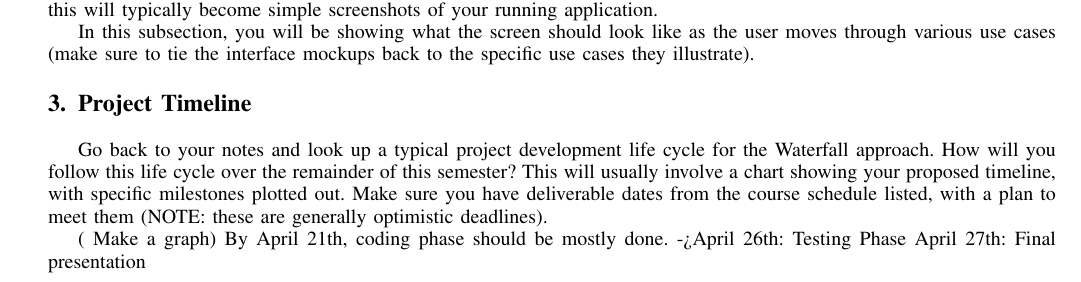
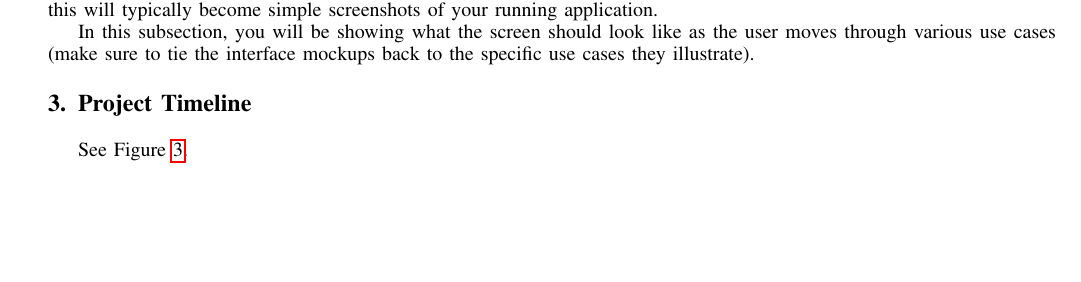
Before and after one commit to zacerose/CSCI352-Final-Project-Zachary_Rose-Logan_Walsh, a LaTeX paper (Project_Proposal/project-proposal.tex): part of page 3 of 5, cut so that both start at the same text, the shorter picture padded with empty space. Compiled offline with pdfLaTeX.

Commit message:
Added a timeline graph to the proposal.

```diff
--- a/Project_Proposal/project-proposal.tex
+++ b/Project_Proposal/project-proposal.tex
@@ -325,9 +325,5 @@ In this subsection, you will be showing what the screen should look like as the
 
 
 \section{Project Timeline}
-Go back to your notes and look up a typical project development life cycle for the Waterfall approach.  How will you follow this life cycle over the remainder of this semester?  This will usually involve a chart showing your proposed timeline, with specific milestones plotted out.  Make sure you have deliverable dates from the course schedule listed, with a plan to meet them (NOTE: these are generally optimistic deadlines).
 
-( Make a graph)
-By April 21th, coding phase should be mostly done.
-->April 26th: Testing Phase
-April 27th: Final presentation
+See Figure \ref{timeline}.
```
Also changed, not shown: Project_Proposal/Project_Timeline.PNG (added), Project_Proposal/project-proposal.pdf, Project_Proposal/project-proposal.tex (8 more changed lines), 2 other files.
